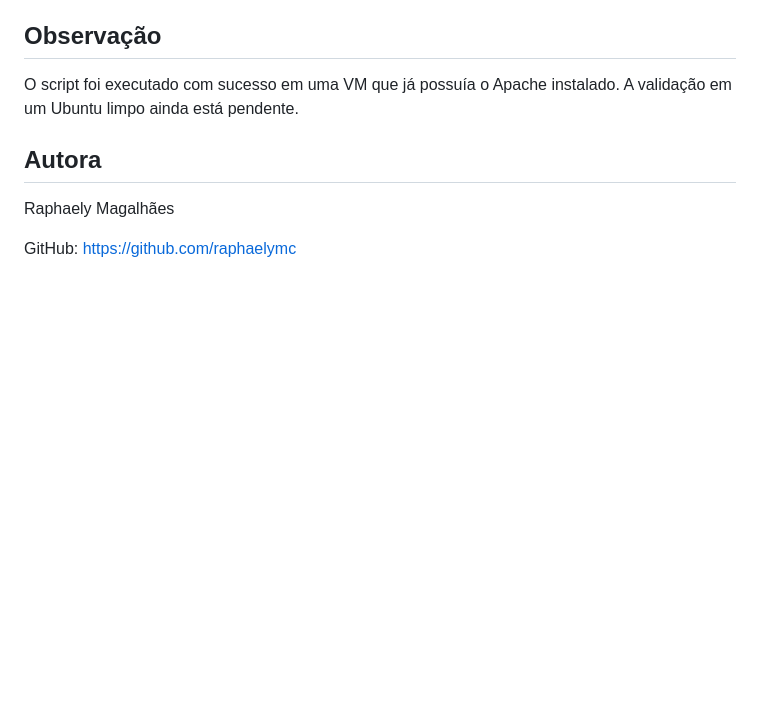
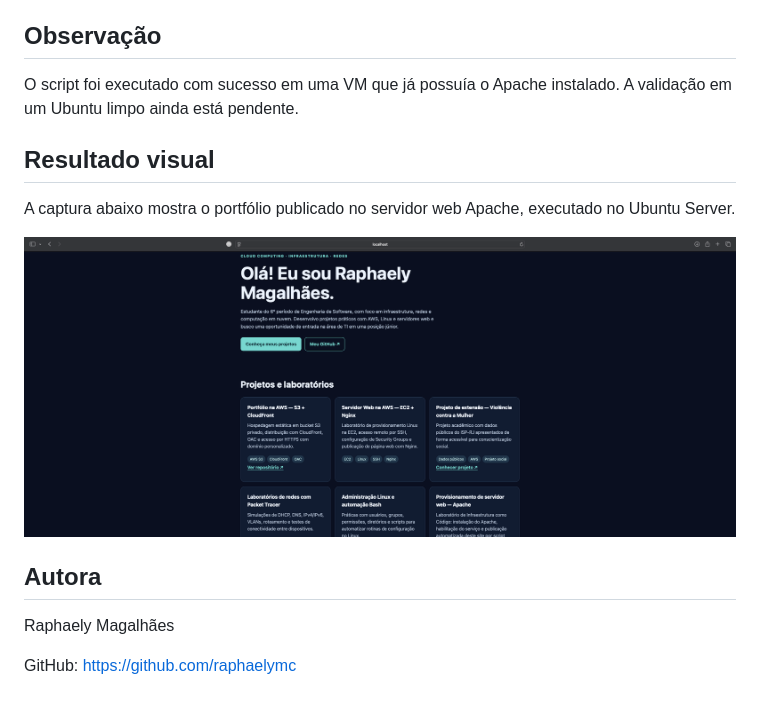
Before and after one commit to raphaelymc/apache-webserver-provisioning, a Markdown page: README.md, the part around the change. Drawn GitHub-style; pictures changed too: imagens/captura-apache.png (added); blank space fills up the shorter version.

Commit message:
Adiciona captura do site ao README

```diff
--- a/README.md
+++ b/README.md
@@ -41,6 +41,13 @@ O script atualiza a lista de pacotes, instala o Apache, habilita o serviço e pu
 
 O script foi executado com sucesso em uma VM que já possuía o Apache instalado. A validação em um Ubuntu limpo ainda está pendente.
 
+## Resultado visual
+
+A captura abaixo mostra o portfólio publicado
+no servidor web Apache, executado no Ubuntu Server.
+
+![Portfólio no Apache](imagens/captura-apache.png)
+
 ## Autora
 
 Raphaely Magalhães
```
